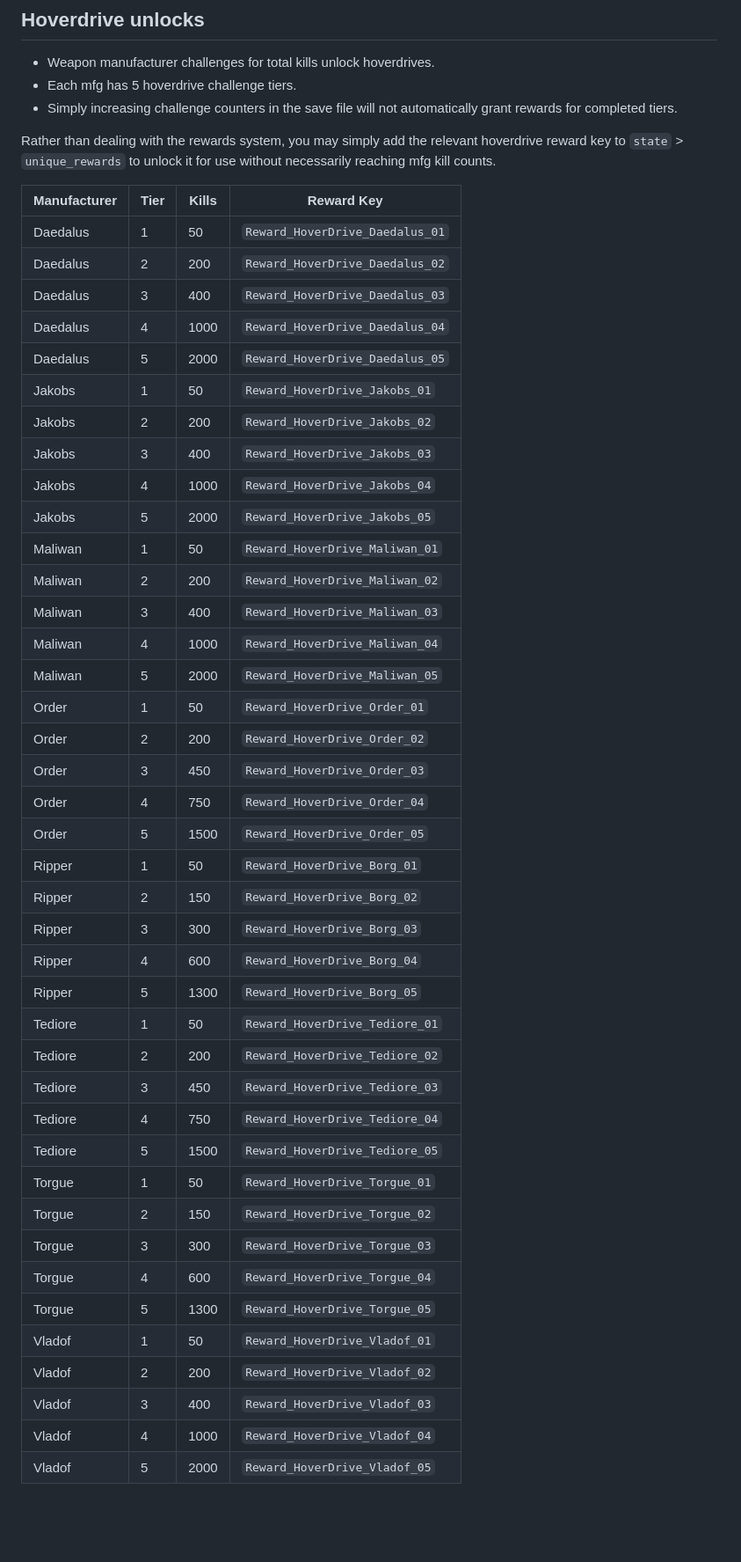
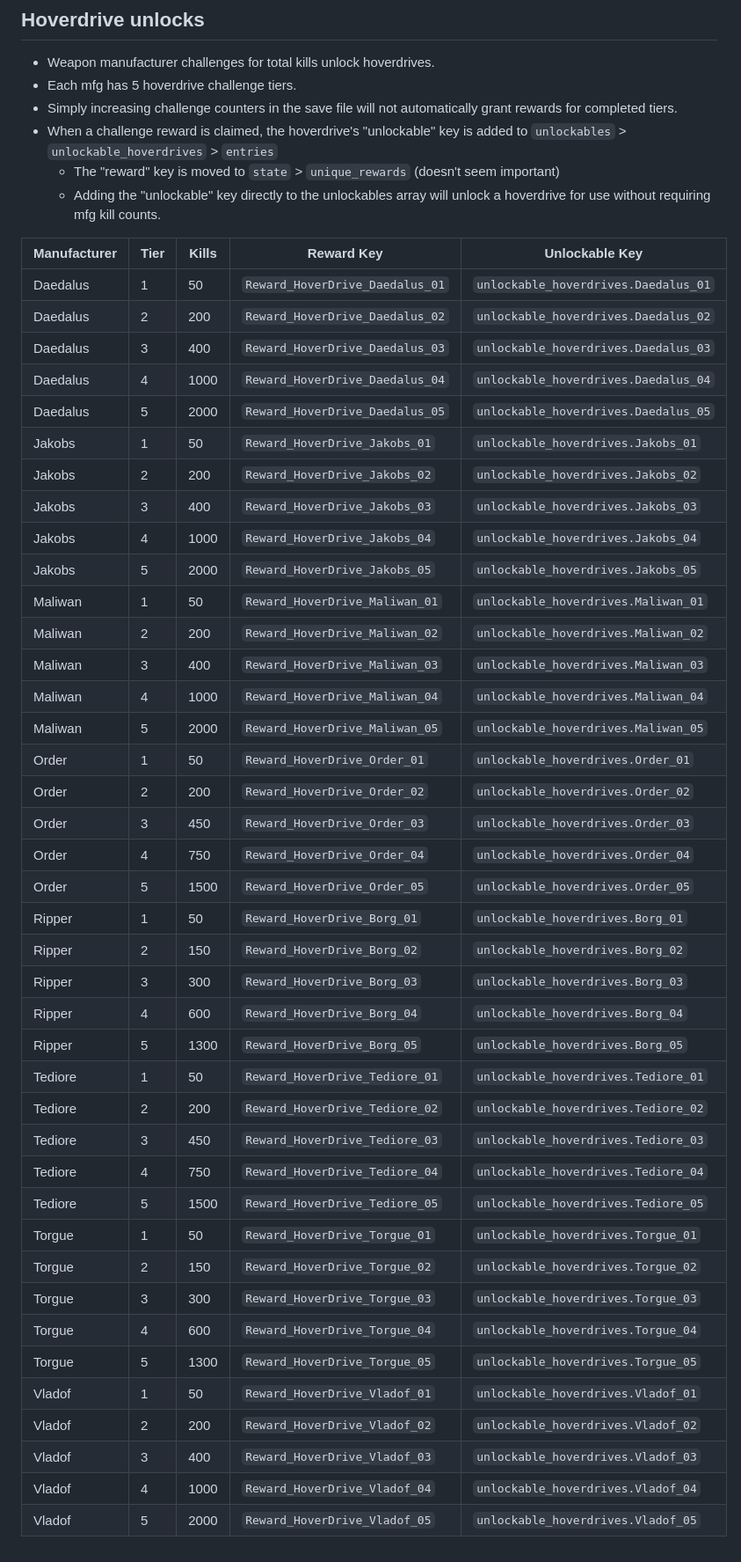
Before and after one commit to iyre/bl4-save-tools, a Markdown page: docs/challenges.md, the part around the change. Shown at 88% size. Drawn GitHub-style; blank space fills up the shorter version.

Commit message:
document unlockable hoverdrive keys

```diff
--- a/docs/challenges.md
+++ b/docs/challenges.md
@@ -5,48 +5,49 @@ Challenges will be marked completed in-game if the related counter is at or abov
 - Weapon manufacturer challenges for total kills unlock hoverdrives.
 - Each mfg has 5 hoverdrive challenge tiers.
 - Simply increasing challenge counters in the save file will not automatically grant rewards for completed tiers.
+- When a challenge reward is claimed, the hoverdrive's "unlockable" key is added to `unlockables` > `unlockable_hoverdrives` > `entries`
+  - The "reward" key is moved to `state` > `unique_rewards` (doesn't seem important)
+  - Adding the "unlockable" key directly to the unlockables array will unlock a hoverdrive for use without requiring mfg kill counts.
 
-Rather than dealing with the rewards system, you may simply add the relevant hoverdrive reward key to `state` > `unique_rewards` to unlock it for use without necessarily reaching mfg kill counts.
-
-| Manufacturer | Tier | Kills | Reward Key                      |
-|--------------|------|-------|---------------------------------|
-| Daedalus     | 1    | 50    | `Reward_HoverDrive_Daedalus_01` |
-| Daedalus     | 2    | 200   | `Reward_HoverDrive_Daedalus_02` |
-| Daedalus     | 3    | 400   | `Reward_HoverDrive_Daedalus_03` |
-| Daedalus     | 4    | 1000  | `Reward_HoverDrive_Daedalus_04` |
-| Daedalus     | 5    | 2000  | `Reward_HoverDrive_Daedalus_05` |
-| Jakobs       | 1    | 50    | `Reward_HoverDrive_Jakobs_01`   |
-| Jakobs       | 2    | 200   | `Reward_HoverDrive_Jakobs_02`   |
-| Jakobs       | 3    | 400   | `Reward_HoverDrive_Jakobs_03`   |
-| Jakobs       | 4    | 1000  | `Reward_HoverDrive_Jakobs_04`   |
-| Jakobs       | 5    | 2000  | `Reward_HoverDrive_Jakobs_05`   |
-| Maliwan      | 1    | 50    | `Reward_HoverDrive_Maliwan_01`  |
-| Maliwan      | 2    | 200   | `Reward_HoverDrive_Maliwan_02`  |
-| Maliwan      | 3    | 400   | `Reward_HoverDrive_Maliwan_03`  |
-| Maliwan      | 4    | 1000  | `Reward_HoverDrive_Maliwan_04`  |
-| Maliwan      | 5    | 2000  | `Reward_HoverDrive_Maliwan_05`  |
-| Order        | 1    | 50    | `Reward_HoverDrive_Order_01`    |
-| Order        | 2    | 200   | `Reward_HoverDrive_Order_02`    |
-| Order        | 3    | 450   | `Reward_HoverDrive_Order_03`    |
-| Order        | 4    | 750   | `Reward_HoverDrive_Order_04`    |
-| Order        | 5    | 1500  | `Reward_HoverDrive_Order_05`    |
-| Ripper       | 1    | 50    | `Reward_HoverDrive_Borg_01`     |
-| Ripper       | 2    | 150   | `Reward_HoverDrive_Borg_02`     |
-| Ripper       | 3    | 300   | `Reward_HoverDrive_Borg_03`     |
-| Ripper       | 4    | 600   | `Reward_HoverDrive_Borg_04`     |
-| Ripper       | 5    | 1300  | `Reward_HoverDrive_Borg_05`     |
-| Tediore      | 1    | 50    | `Reward_HoverDrive_Tediore_01`  |
-| Tediore      | 2    | 200   | `Reward_HoverDrive_Tediore_02`  |
-| Tediore      | 3    | 450   | `Reward_HoverDrive_Tediore_03`  |
-| Tediore      | 4    | 750   | `Reward_HoverDrive_Tediore_04`  |
-| Tediore      | 5    | 1500  | `Reward_HoverDrive_Tediore_05`  |
-| Torgue       | 1    | 50    | `Reward_HoverDrive_Torgue_01`   |
-| Torgue       | 2    | 150   | `Reward_HoverDrive_Torgue_02`   |
-| Torgue       | 3    | 300   | `Reward_HoverDrive_Torgue_03`   |
-| Torgue       | 4    | 600   | `Reward_HoverDrive_Torgue_04`   |
-| Torgue       | 5    | 1300  | `Reward_HoverDrive_Torgue_05`   |
-| Vladof       | 1    | 50    | `Reward_HoverDrive_Vladof_01`   |
-| Vladof       | 2    | 200   | `Reward_HoverDrive_Vladof_02`   |
-| Vladof       | 3    | 400   | `Reward_HoverDrive_Vladof_03`   |
-| Vladof       | 4    | 1000  | `Reward_HoverDrive_Vladof_04`   |
-| Vladof       | 5    | 2000  | `Reward_HoverDrive_Vladof_05`   |
+| Manufacturer | Tier | Kills | Reward Key                      | Unlockable Key                       |
+|--------------|------|-------|---------------------------------|--------------------------------------|
+| Daedalus     | 1    | 50    | `Reward_HoverDrive_Daedalus_01` | `unlockable_hoverdrives.Daedalus_01` |
+| Daedalus     | 2    | 200   | `Reward_HoverDrive_Daedalus_02` | `unlockable_hoverdrives.Daedalus_02` |
+| Daedalus     | 3    | 400   | `Reward_HoverDrive_Daedalus_03` | `unlockable_hoverdrives.Daedalus_03` |
+| Daedalus     | 4    | 1000  | `Reward_HoverDrive_Daedalus_04` | `unlockable_hoverdrives.Daedalus_04` |
+| Daedalus     | 5    | 2000  | `Reward_HoverDrive_Daedalus_05` | `unlockable_hoverdrives.Daedalus_05` |
+| Jakobs       | 1    | 50    | `Reward_HoverDrive_Jakobs_01`   | `unlockable_hoverdrives.Jakobs_01`   |
+| Jakobs       | 2    | 200   | `Reward_HoverDrive_Jakobs_02`   | `unlockable_hoverdrives.Jakobs_02`   |
+| Jakobs       | 3    | 400   | `Reward_HoverDrive_Jakobs_03`   | `unlockable_hoverdrives.Jakobs_03`   |
+| Jakobs       | 4    | 1000  | `Reward_HoverDrive_Jakobs_04`   | `unlockable_hoverdrives.Jakobs_04`   |
+| Jakobs       | 5    | 2000  | `Reward_HoverDrive_Jakobs_05`   | `unlockable_hoverdrives.Jakobs_05`   |
+| Maliwan      | 1    | 50    | `Reward_HoverDrive_Maliwan_01`  | `unlockable_hoverdrives.Maliwan_01`  |
+| Maliwan      | 2    | 200   | `Reward_HoverDrive_Maliwan_02`  | `unlockable_hoverdrives.Maliwan_02`  |
+| Maliwan      | 3    | 400   | `Reward_HoverDrive_Maliwan_03`  | `unlockable_hoverdrives.Maliwan_03`  |
+| Maliwan      | 4    | 1000  | `Reward_HoverDrive_Maliwan_04`  | `unlockable_hoverdrives.Maliwan_04`  |
+| Maliwan      | 5    | 2000  | `Reward_HoverDrive_Maliwan_05`  | `unlockable_hoverdrives.Maliwan_05`  |
+| Order        | 1    | 50    | `Reward_HoverDrive_Order_01`    | `unlockable_hoverdrives.Order_01`    |
+| Order        | 2    | 200   | `Reward_HoverDrive_Order_02`    | `unlockable_hoverdrives.Order_02`    |
+| Order        | 3    | 450   | `Reward_HoverDrive_Order_03`    | `unlockable_hoverdrives.Order_03`    |
+| Order        | 4    | 750   | `Reward_HoverDrive_Order_04`    | `unlockable_hoverdrives.Order_04`    |
+| Order        | 5    | 1500  | `Reward_HoverDrive_Order_05`    | `unlockable_hoverdrives.Order_05`    |
+| Ripper       | 1    | 50    | `Reward_HoverDrive_Borg_01`     | `unlockable_hoverdrives.Borg_01`     |
+| Ripper       | 2    | 150   | `Reward_HoverDrive_Borg_02`     | `unlockable_hoverdrives.Borg_02`     |
+| Ripper       | 3    | 300   | `Reward_HoverDrive_Borg_03`     | `unlockable_hoverdrives.Borg_03`     |
+| Ripper       | 4    | 600   | `Reward_HoverDrive_Borg_04`     | `unlockable_hoverdrives.Borg_04`     |
+| Ripper       | 5    | 1300  | `Reward_HoverDrive_Borg_05`     | `unlockable_hoverdrives.Borg_05`     |
+| Tediore      | 1    | 50    | `Reward_HoverDrive_Tediore_01`  | `unlockable_hoverdrives.Tediore_01`  |
+| Tediore      | 2    | 200   | `Reward_HoverDrive_Tediore_02`  | `unlockable_hoverdrives.Tediore_02`  |
+| Tediore      | 3    | 450   | `Reward_HoverDrive_Tediore_03`  | `unlockable_hoverdrives.Tediore_03`  |
+| Tediore      | 4    | 750   | `Reward_HoverDrive_Tediore_04`  | `unlockable_hoverdrives.Tediore_04`  |
+| Tediore      | 5    | 1500  | `Reward_HoverDrive_Tediore_05`  | `unlockable_hoverdrives.Tediore_05`  |
+| Torgue       | 1    | 50    | `Reward_HoverDrive_Torgue_01`   | `unlockable_hoverdrives.Torgue_01`   |
+| Torgue       | 2    | 150   | `Reward_HoverDrive_Torgue_02`   | `unlockable_hoverdrives.Torgue_02`   |
+| Torgue       | 3    | 300   | `Reward_HoverDrive_Torgue_03`   | `unlockable_hoverdrives.Torgue_03`   |
+| Torgue       | 4    | 600   | `Reward_HoverDrive_Torgue_04`   | `unlockable_hoverdrives.Torgue_04`   |
+| Torgue       | 5    | 1300  | `Reward_HoverDrive_Torgue_05`   | `unlockable_hoverdrives.Torgue_05`   |
+| Vladof       | 1    | 50    | `Reward_HoverDrive_Vladof_01`   | `unlockable_hoverdrives.Vladof_01`   |
+| Vladof       | 2    | 200   | `Reward_HoverDrive_Vladof_02`   | `unlockable_hoverdrives.Vladof_02`   |
+| Vladof       | 3    | 400   | `Reward_HoverDrive_Vladof_03`   | `unlockable_hoverdrives.Vladof_03`   |
+| Vladof       | 4    | 1000  | `Reward_HoverDrive_Vladof_04`   | `unlockable_hoverdrives.Vladof_04`   |
+| Vladof       | 5    | 2000  | `Reward_HoverDrive_Vladof_05`   | `unlockable_hoverdrives.Vladof_05`   |
```
